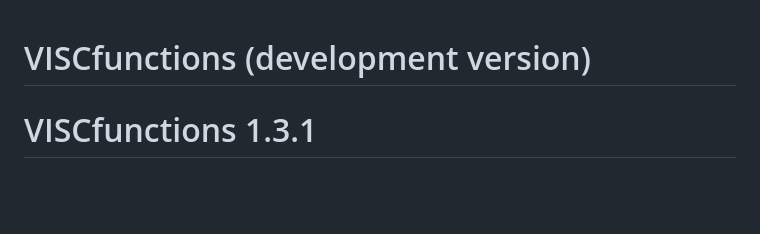
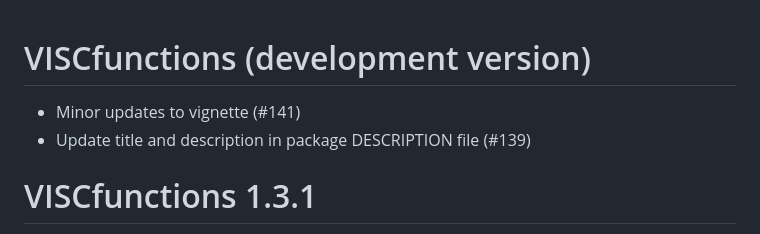
Before and after one commit to FredHutch/VISCfunctions, a Markdown page: NEWS.md, the part around the change. Rendered like a GitHub page; blank space fills up the shorter version.

Commit message:
Update NEWS.md with recent changes

```diff
--- a/NEWS.md
+++ b/NEWS.md
@@ -1,4 +1,7 @@
 # VISCfunctions (development version)
+
+* Minor updates to vignette (#141)
+* Update title and description in package DESCRIPTION file (#139)
 
 # VISCfunctions 1.3.1
 
```
